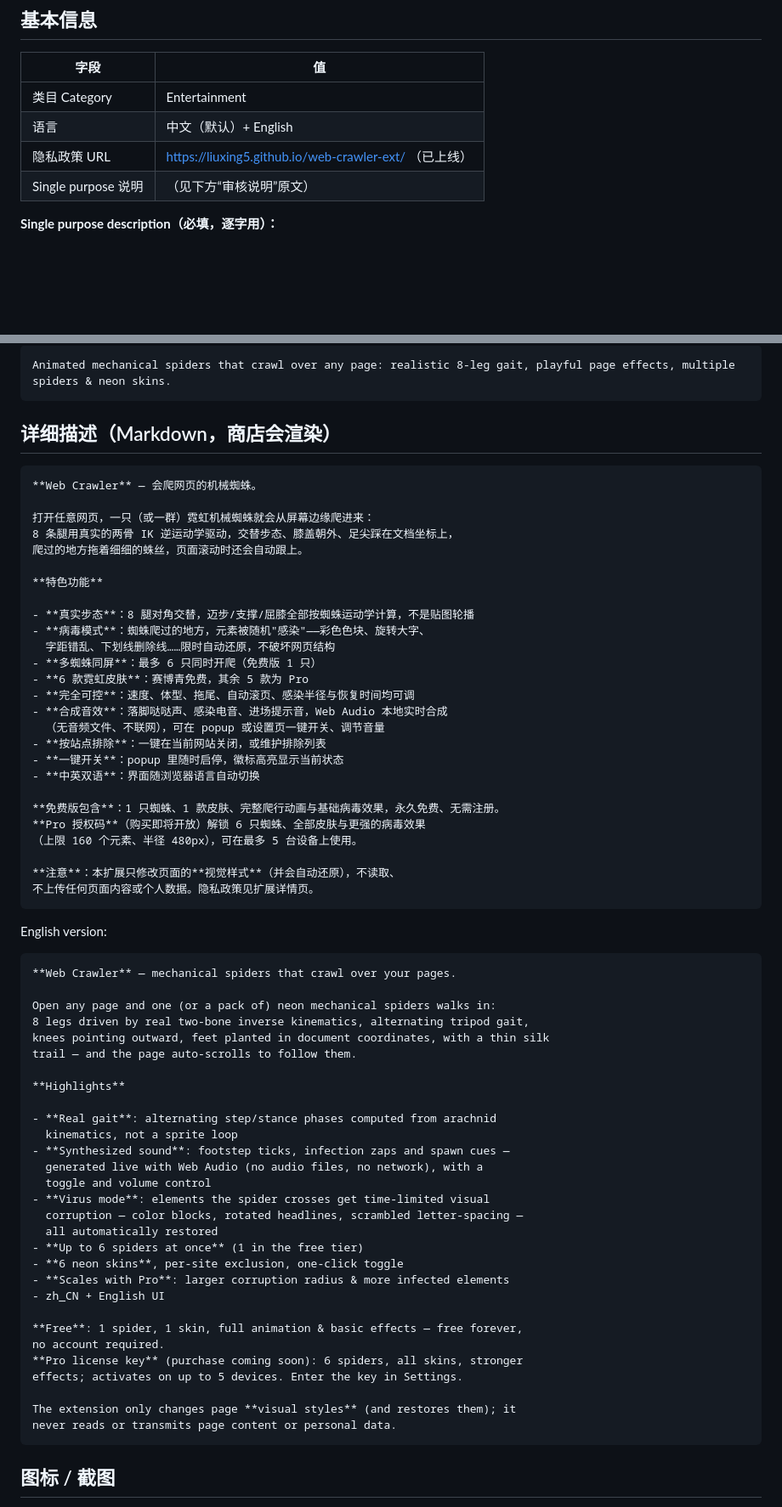
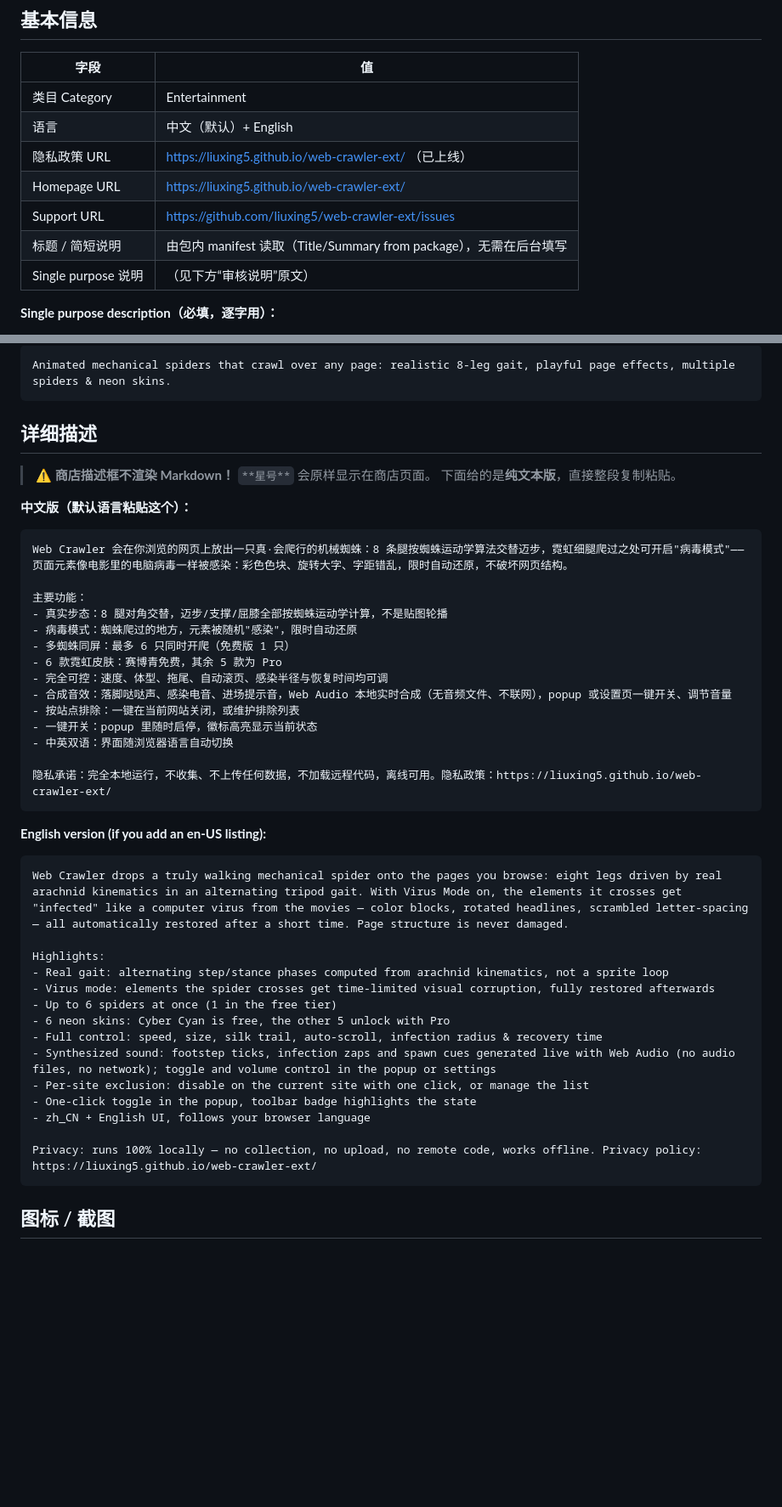
Before and after one commit to liuxing5/web-crawler-ext, a Markdown page: store/chrome-listing.md, 2 parts joined by grey strips. Shown at 85% size. Rendered like a GitHub page; blank space fills up the shorter version.

Commit message:
docs(store): listing description must be plain text (CWS does not render markdown); add support URL

````diff
--- a/store/chrome-listing.md
+++ b/store/chrome-listing.md
@@ -10,6 +10,9 @@
 | 类目 Category | Entertainment |
 | 语言 | 中文（默认）+ English |
 | 隐私政策 URL | https://liuxing5.github.io/web-crawler-ext/ （已上线） |
+| Homepage URL | https://liuxing5.github.io/web-crawler-ext/ |
+| Support URL | https://github.com/liuxing5/web-crawler-ext/issues |
+| 标题 / 简短说明 | 由包内 manifest 读取（Title/Summary from package），无需在后台填写 |
 | Single purpose 说明 | （见下方“审核说明”原文） |
 
 **Single purpose description（必填，逐字用）：**
@@ -30,69 +33,47 @@ English short description:
 Animated mechanical spiders that crawl over any page: realistic 8-leg gait, playful page effects, multiple spiders & neon skins.
 ```
 
-## 详细描述（Markdown，商店会渲染）
+## 详细描述
 
-```markdown
-**Web Crawler** — 会爬网页的机械蜘蛛。
+> ⚠️ **商店描述框不渲染 Markdown！** `**星号**` 会原样显示在商店页面。
+> 下面给的是**纯文本版**，直接整段复制粘贴。
 
-打开任意网页，一只（或一群）霓虹机械蜘蛛就会从屏幕边缘爬进来：
-8 条腿用真实的两骨 IK 逆运动学驱动，交替步态、膝盖朝外、足尖踩在文档坐标上，
-爬过的地方拖着细细的蛛丝，页面滚动时还会自动跟上。
+**中文版（默认语言粘贴这个）：**
 
-**特色功能**
+```
+Web Crawler 会在你浏览的网页上放出一只真·会爬行的机械蜘蛛：8 条腿按蜘蛛运动学算法交替迈步，霓虹细腿爬过之处可开启"病毒模式"——页面元素像电影里的电脑病毒一样被感染：彩色色块、旋转大字、字距错乱，限时自动还原，不破坏网页结构。
 
-- **真实步态**：8 腿对角交替，迈步/支撑/屈膝全部按蜘蛛运动学计算，不是贴图轮播
-- **病毒模式**：蜘蛛爬过的地方，元素被随机"感染"——彩色色块、旋转大字、
-  字距错乱、下划线删除线……限时自动还原，不破坏网页结构
-- **多蜘蛛同屏**：最多 6 只同时开爬（免费版 1 只）
-- **6 款霓虹皮肤**：赛博青免费，其余 5 款为 Pro
-- **完全可控**：速度、体型、拖尾、自动滚页、感染半径与恢复时间均可调
-- **合成音效**：落脚哒哒声、感染电音、进场提示音，Web Audio 本地实时合成
-  （无音频文件、不联网），可在 popup 或设置页一键开关、调节音量
-- **按站点排除**：一键在当前网站关闭，或维护排除列表
-- **一键开关**：popup 里随时启停，徽标高亮显示当前状态
-- **中英双语**：界面随浏览器语言自动切换
+主要功能：
+- 真实步态：8 腿对角交替，迈步/支撑/屈膝全部按蜘蛛运动学计算，不是贴图轮播
+- 病毒模式：蜘蛛爬过的地方，元素被随机"感染"，限时自动还原
+- 多蜘蛛同屏：最多 6 只同时开爬（免费版 1 只）
+- 6 款霓虹皮肤：赛博青免费，其余 5 款为 Pro
+- 完全可控：速度、体型、拖尾、自动滚页、感染半径与恢复时间均可调
+- 合成音效：落脚哒哒声、感染电音、进场提示音，Web Audio 本地实时合成（无音频文件、不联网），popup 或设置页一键开关、调节音量
+- 按站点排除：一键在当前网站关闭，或维护排除列表
+- 一键开关：popup 里随时启停，徽标高亮显示当前状态
+- 中英双语：界面随浏览器语言自动切换
 
-**免费版包含**：1 只蜘蛛、1 款皮肤、完整爬行动画与基础病毒效果，永久免费、无需注册。
-**Pro 授权码**（购买即将开放）解锁 6 只蜘蛛、全部皮肤与更强的病毒效果
-（上限 160 个元素、半径 480px），可在最多 5 台设备上使用。
-
-**注意**：本扩展只修改页面的**视觉样式**（并会自动还原），不读取、
-不上传任何页面内容或个人数据。隐私政策见扩展详情页。
+隐私承诺：完全本地运行，不收集、不上传任何数据，不加载远程代码，离线可用。隐私政策：https://liuxing5.github.io/web-crawler-ext/
 ```
 
-English version:
+**English version (if you add an en-US listing):**
 
-```markdown
-**Web Crawler** — mechanical spiders that crawl over your pages.
+```
+Web Crawler drops a truly walking mechanical spider onto the pages you browse: eight legs driven by real arachnid kinematics in an alternating tripod gait. With Virus Mode on, the elements it crosses get "infected" like a computer virus from the movies — color blocks, rotated headlines, scrambled letter-spacing — all automatically restored after a short time. Page structure is never damaged.
 
-Open any page and one (or a pack of) neon mechanical spiders walks in:
-8 legs driven by real two-bone inverse kinematics, alternating tripod gait,
-knees pointing outward, feet planted in document coordinates, with a thin silk
-trail — and the page auto-scrolls to follow them.
+Highlights:
+- Real gait: alternating step/stance phases computed from arachnid kinematics, not a sprite loop
+- Virus mode: elements the spider crosses get time-limited visual corruption, fully restored afterwards
+- Up to 6 spiders at once (1 in the free tier)
+- 6 neon skins: Cyber Cyan is free, the other 5 unlock with Pro
+- Full control: speed, size, silk trail, auto-scroll, infection radius & recovery time
+- Synthesized sound: footstep ticks, infection zaps and spawn cues generated live with Web Audio (no audio files, no network); toggle and volume control in the popup or settings
+- Per-site exclusion: disable on the current site with one click, or manage the list
+- One-click toggle in the popup, toolbar badge highlights the state
+- zh_CN + English UI, follows your browser language
 
-**Highlights**
-
-- **Real gait**: alternating step/stance phases computed from arachnid
-  kinematics, not a sprite loop
-- **Synthesized sound**: footstep ticks, infection zaps and spawn cues —
-  generated live with Web Audio (no audio files, no network), with a
-  toggle and volume control
-- **Virus mode**: elements the spider crosses get time-limited visual
-  corruption — color blocks, rotated headlines, scrambled letter-spacing —
-  all automatically restored
-- **Up to 6 spiders at once** (1 in the free tier)
-- **6 neon skins**, per-site exclusion, one-click toggle
-- **Scales with Pro**: larger corruption radius & more infected elements
-- zh_CN + English UI
-
-**Free**: 1 spider, 1 skin, full animation & basic effects — free forever,
-no account required.
-**Pro license key** (purchase coming soon): 6 spiders, all skins, stronger
-effects; activates on up to 5 devices. Enter the key in Settings.
-
-The extension only changes page **visual styles** (and restores them); it
-never reads or transmits page content or personal data.
+Privacy: runs 100% locally — no collection, no upload, no remote code, works offline. Privacy policy: https://liuxing5.github.io/web-crawler-ext/
 ```
 
 ## 图标 / 截图
````
